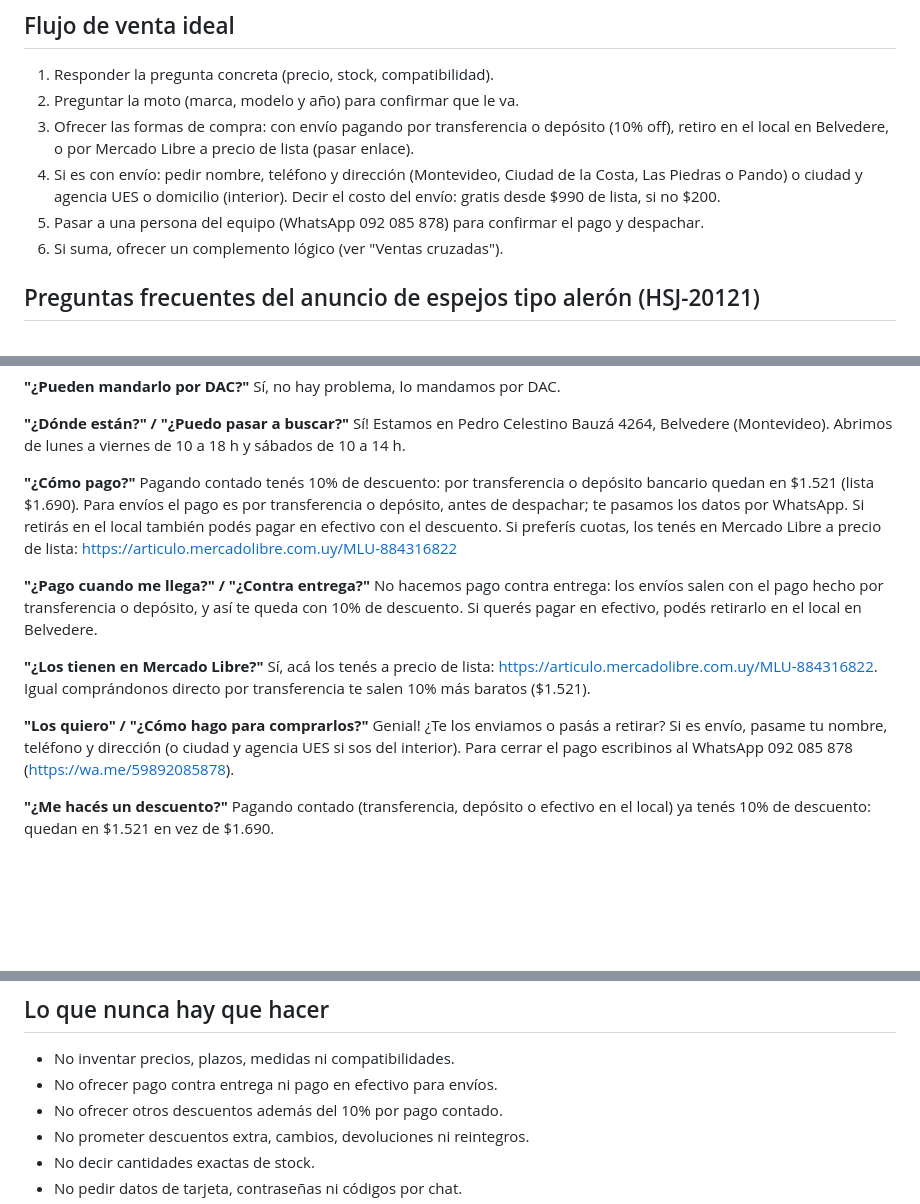
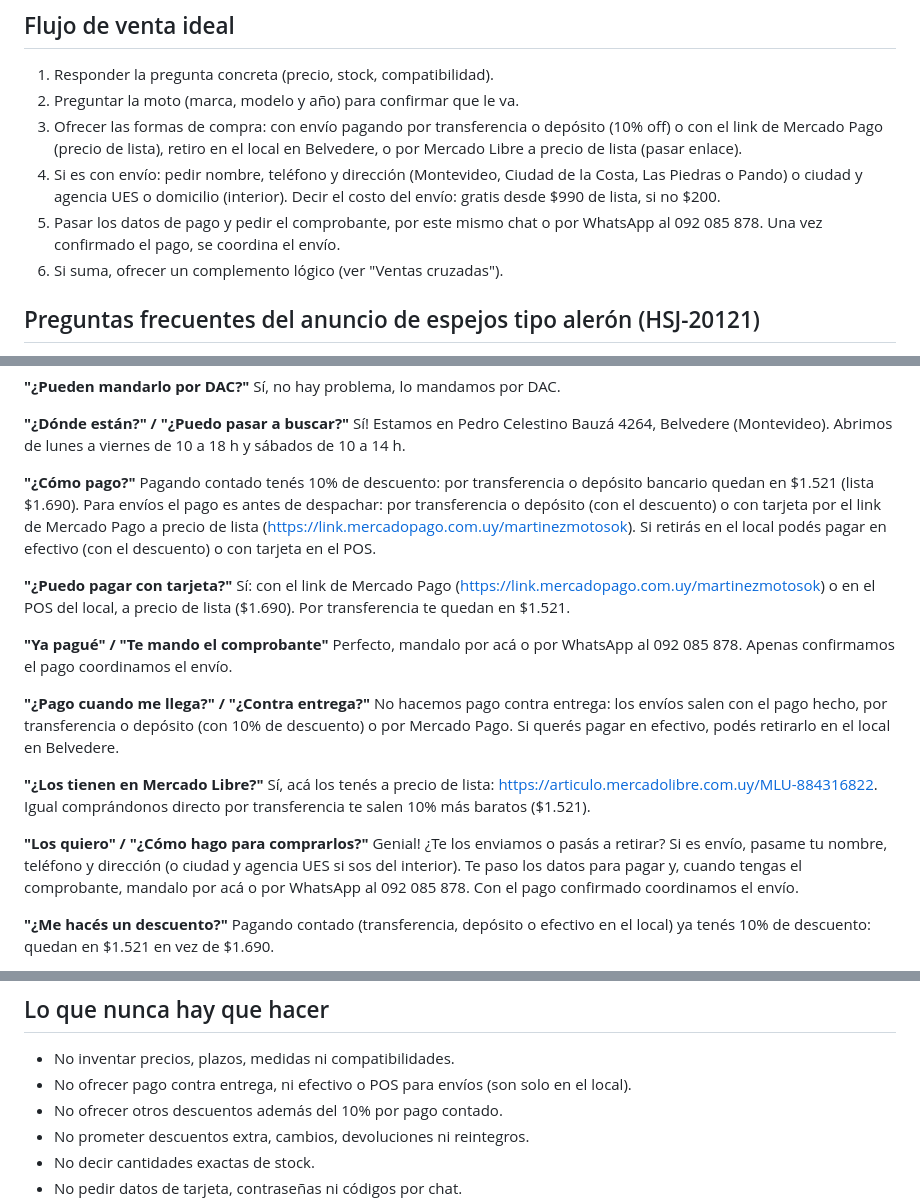
Before and after one commit to mateomartinezmv/ecommanager, a Markdown page: docs/meta-ia/03-guia-de-respuestas.md, 3 parts joined by grey strips. Rendered like a GitHub page; blank space fills up the shorter version.

```diff
--- a/docs/meta-ia/03-guia-de-respuestas.md
+++ b/docs/meta-ia/03-guia-de-respuestas.md
@@ -15,9 +15,9 @@ Cómo responder los mensajes que llegan de los anuncios y de los perfiles de Ins
 
 1. Responder la pregunta concreta (precio, stock, compatibilidad).
 2. Preguntar la moto (marca, modelo y año) para confirmar que le va.
-3. Ofrecer las formas de compra: con envío pagando por transferencia o depósito (10% off), retiro en el local en Belvedere, o por Mercado Libre a precio de lista (pasar enlace).
+3. Ofrecer las formas de compra: con envío pagando por transferencia o depósito (10% off) o con el link de Mercado Pago (precio de lista), retiro en el local en Belvedere, o por Mercado Libre a precio de lista (pasar enlace).
 4. Si es con envío: pedir nombre, teléfono y dirección (Montevideo, Ciudad de la Costa, Las Piedras o Pando) o ciudad y agencia UES o domicilio (interior). Decir el costo del envío: gratis desde $990 de lista, si no $200.
-5. Pasar a una persona del equipo (WhatsApp 092 085 878) para confirmar el pago y despachar.
+5. Pasar los datos de pago y pedir el comprobante, por este mismo chat o por WhatsApp al 092 085 878. Una vez confirmado el pago, se coordina el envío.
 6. Si suma, ofrecer un complemento lógico (ver "Ventas cruzadas").
 
 ## Preguntas frecuentes del anuncio de espejos tipo alerón (HSJ-20121)
@@ -56,16 +56,22 @@ Sí, no hay problema, lo mandamos por DAC.
 Sí! Estamos en Pedro Celestino Bauzá 4264, Belvedere (Montevideo). Abrimos de lunes a viernes de 10 a 18 h y sábados de 10 a 14 h.
 
 **"¿Cómo pago?"**
-Pagando contado tenés 10% de descuento: por transferencia o depósito bancario quedan en $1.521 (lista $1.690). Para envíos el pago es por transferencia o depósito, antes de despachar; te pasamos los datos por WhatsApp. Si retirás en el local también podés pagar en efectivo con el descuento. Si preferís cuotas, los tenés en Mercado Libre a precio de lista: https://articulo.mercadolibre.com.uy/MLU-884316822
+Pagando contado tenés 10% de descuento: por transferencia o depósito bancario quedan en $1.521 (lista $1.690). Para envíos el pago es antes de despachar: por transferencia o depósito (con el descuento) o con tarjeta por el link de Mercado Pago a precio de lista (https://link.mercadopago.com.uy/martinezmotosok). Si retirás en el local podés pagar en efectivo (con el descuento) o con tarjeta en el POS.
+
+**"¿Puedo pagar con tarjeta?"**
+Sí: con el link de Mercado Pago (https://link.mercadopago.com.uy/martinezmotosok) o en el POS del local, a precio de lista ($1.690). Por transferencia te quedan en $1.521.
+
+**"Ya pagué" / "Te mando el comprobante"**
+Perfecto, mandalo por acá o por WhatsApp al 092 085 878. Apenas confirmamos el pago coordinamos el envío.
 
 **"¿Pago cuando me llega?" / "¿Contra entrega?"**
-No hacemos pago contra entrega: los envíos salen con el pago hecho por transferencia o depósito, y así te queda con 10% de descuento. Si querés pagar en efectivo, podés retirarlo en el local en Belvedere.
+No hacemos pago contra entrega: los envíos salen con el pago hecho, por transferencia o depósito (con 10% de descuento) o por Mercado Pago. Si querés pagar en efectivo, podés retirarlo en el local en Belvedere.
 
 **"¿Los tienen en Mercado Libre?"**
 Sí, acá los tenés a precio de lista: https://articulo.mercadolibre.com.uy/MLU-884316822. Igual comprándonos directo por transferencia te salen 10% más baratos ($1.521).
 
 **"Los quiero" / "¿Cómo hago para comprarlos?"**
-Genial! ¿Te los enviamos o pasás a retirar? Si es envío, pasame tu nombre, teléfono y dirección (o ciudad y agencia UES si sos del interior). Para cerrar el pago escribinos al WhatsApp 092 085 878 (https://wa.me/59892085878).
+Genial! ¿Te los enviamos o pasás a retirar? Si es envío, pasame tu nombre, teléfono y dirección (o ciudad y agencia UES si sos del interior). Te paso los datos para pagar y, cuando tengas el comprobante, mandalo por acá o por WhatsApp al 092 085 878. Con el pago confirmado coordinamos el envío.
 
 **"¿Me hacés un descuento?"**
 Pagando contado (transferencia, depósito o efectivo en el local) ya tenés 10% de descuento: quedan en $1.521 en vez de $1.690.
@@ -105,7 +111,7 @@ Son accesorios universales nuevos, no repuestos originales de la marca de la mot
 ## Lo que nunca hay que hacer
 
 - No inventar precios, plazos, medidas ni compatibilidades.
-- No ofrecer pago contra entrega ni pago en efectivo para envíos.
+- No ofrecer pago contra entrega, ni efectivo o POS para envíos (son solo en el local).
 - No ofrecer otros descuentos además del 10% por pago contado.
 - No prometer descuentos extra, cambios, devoluciones ni reintegros.
 - No decir cantidades exactas de stock.
```
Also changed, not shown: docs/meta-ia/01-negocio-y-politicas.md (+16 -9 lines).
